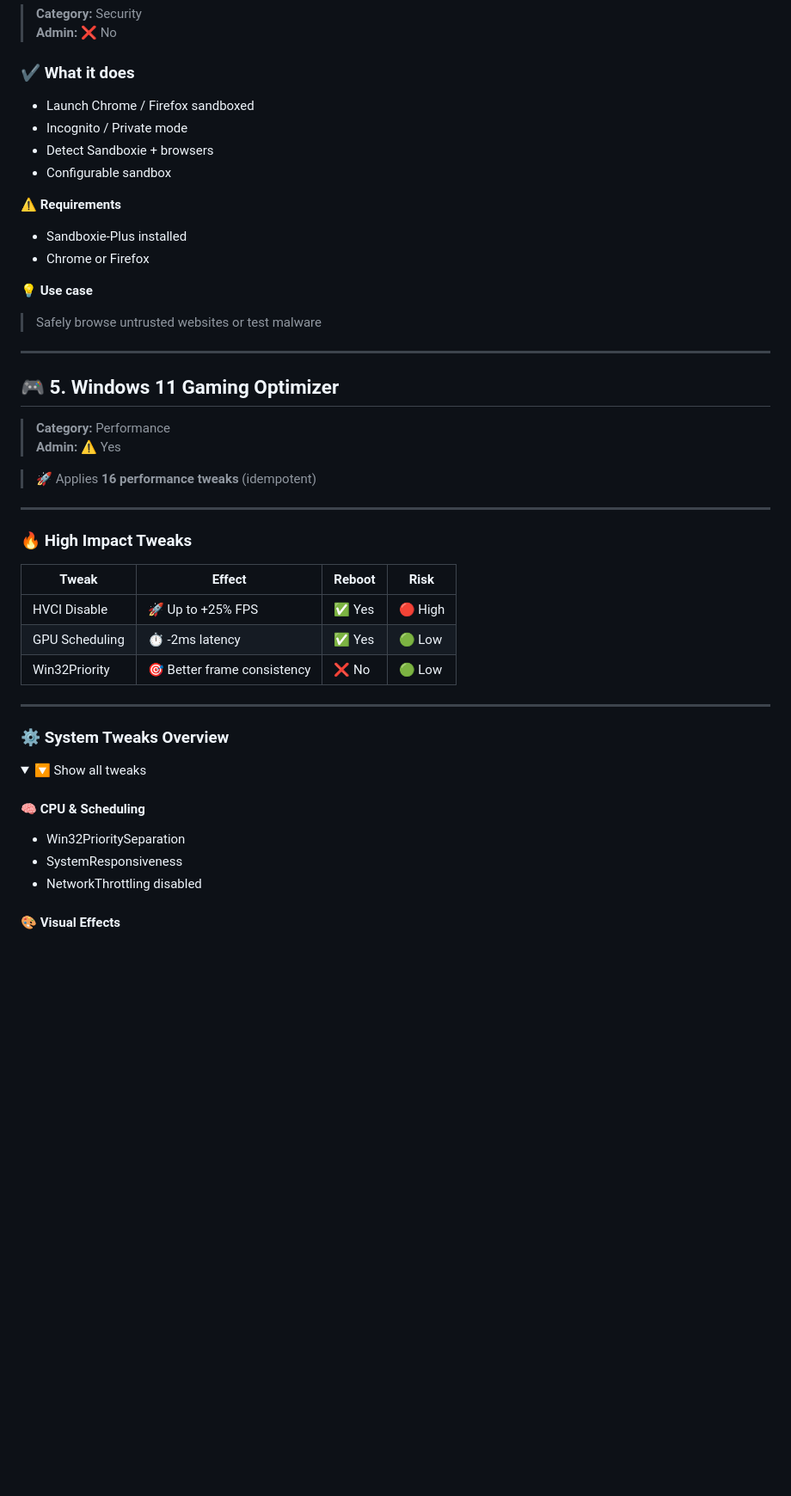
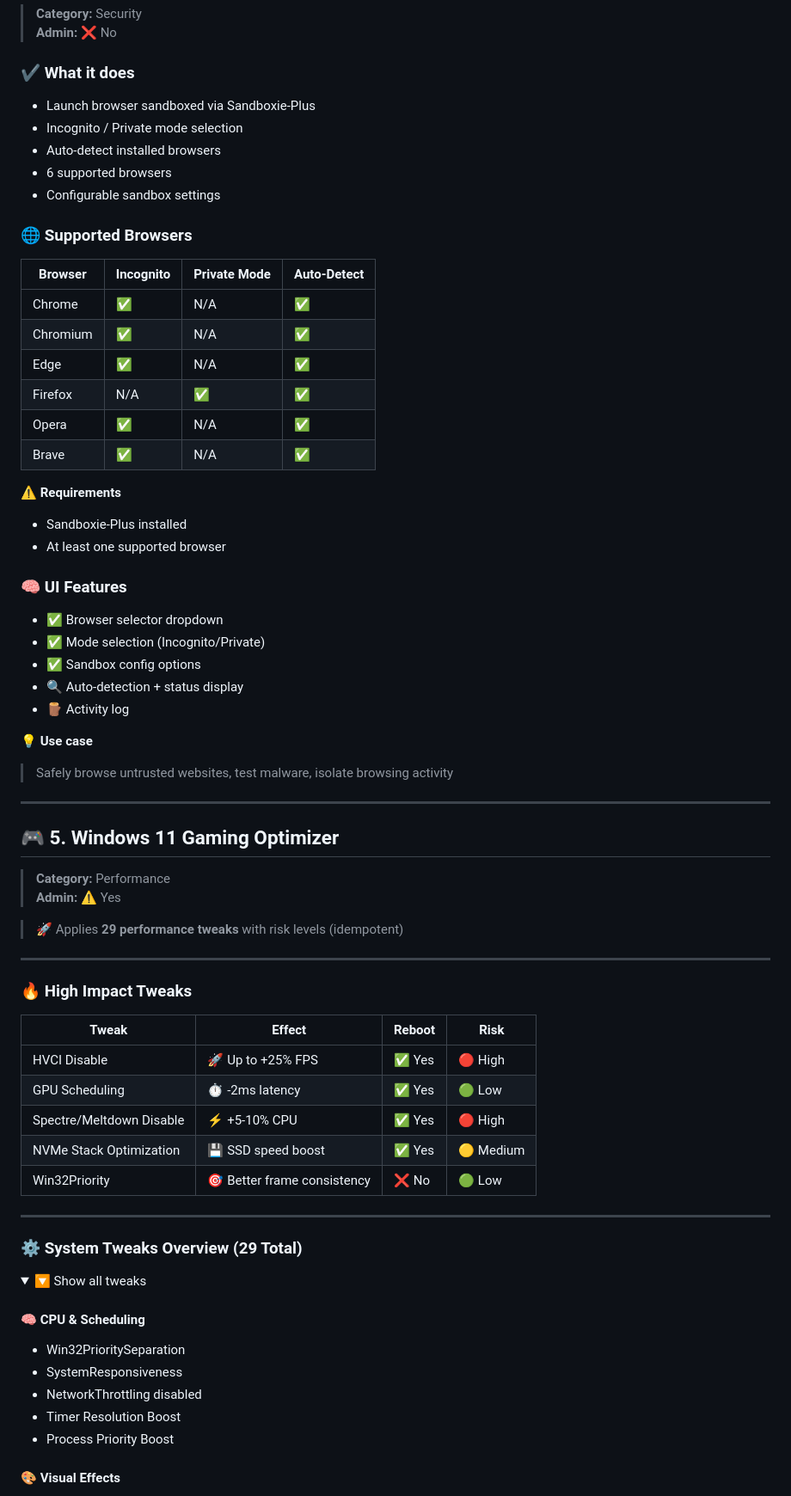
Before and after one commit to ReAlNoMo/PowerToolsSuite_Win, a Markdown page: README.md, the part around one of its changes. Shown at 86% size. GitHub-like rendering; folded sections open; blank space fills up the shorter version.

```diff
--- a/README.md
+++ b/README.md
@@ -130,17 +140,36 @@ Desktop\Hardware_Report_YYYY-MM-DD_HH-MM.html
 > **Admin:** ❌ No
 
 ### ✔ What it does
-- Launch Chrome / Firefox sandboxed
-- Incognito / Private mode
-- Detect Sandboxie + browsers
-- Configurable sandbox
+- Launch browser sandboxed via Sandboxie-Plus
+- Incognito / Private mode selection
+- Auto-detect installed browsers
+- 6 supported browsers
+- Configurable sandbox settings
+
+### 🌐 Supported Browsers
+
+| Browser | Incognito | Private Mode | Auto-Detect |
+|---------|-----------|--------------|------------|
+| Chrome | ✅ | N/A | ✅ |
+| Chromium | ✅ | N/A | ✅ |
+| Edge | ✅ | N/A | ✅ |
+| Firefox | N/A | ✅ | ✅ |
+| Opera | ✅ | N/A | ✅ |
+| Brave | ✅ | N/A | ✅ |
 
 ⚠️ **Requirements**
 - Sandboxie-Plus installed
-- Chrome or Firefox
+- At least one supported browser
+
+### 🧠 UI Features
+- ✅ Browser selector dropdown
+- ✅ Mode selection (Incognito/Private)
+- ✅ Sandbox config options
+- 🔍 Auto-detection + status display
+- 🪵 Activity log
 
 💡 **Use case**
-> Safely browse untrusted websites or test malware
+> Safely browse untrusted websites, test malware, isolate browsing activity
 
 ---
 
@@ -148,7 +177,7 @@ Desktop\Hardware_Report_YYYY-MM-DD_HH-MM.html
 > **Category:** Performance
 > **Admin:** ⚠️ Yes
 
-> 🚀 Applies **16 performance tweaks** (idempotent)
+> 🚀 Applies **29 performance tweaks** with risk levels (idempotent)
 
 ---
 
@@ -158,11 +187,13 @@ Desktop\Hardware_Report_YYYY-MM-DD_HH-MM.html
 |------|--------|--------|------|
 | HVCI Disable | 🚀 Up to +25% FPS | ✅ Yes | 🔴 High |
 | GPU Scheduling | ⏱️ -2ms latency | ✅ Yes | 🟢 Low |
+| Spectre/Meltdown Disable | ⚡ +5-10% CPU | ✅ Yes | 🔴 High |
+| NVMe Stack Optimization | 💾 SSD speed boost | ✅ Yes | 🟡 Medium |
 | Win32Priority | 🎯 Better frame consistency | ❌ No | 🟢 Low |
 
 ---
 
-### ⚙️ System Tweaks Overview
+### ⚙️ System Tweaks Overview (29 Total)
 
 <details>
 <summary>🔽 Show all tweaks</summary>
@@ -171,6 +202,8 @@ Desktop\Hardware_Report_YYYY-MM-DD_HH-MM.html
 - Win32PrioritySeparation
 - SystemResponsiveness
 - NetworkThrottling disabled
+- Timer Resolution Boost
+- Process Priority Boost
 
 #### 🎨 Visual Effects
 - Disable transparency
```
Also changed, not shown: other parts of README.md (+55 -5 lines).
